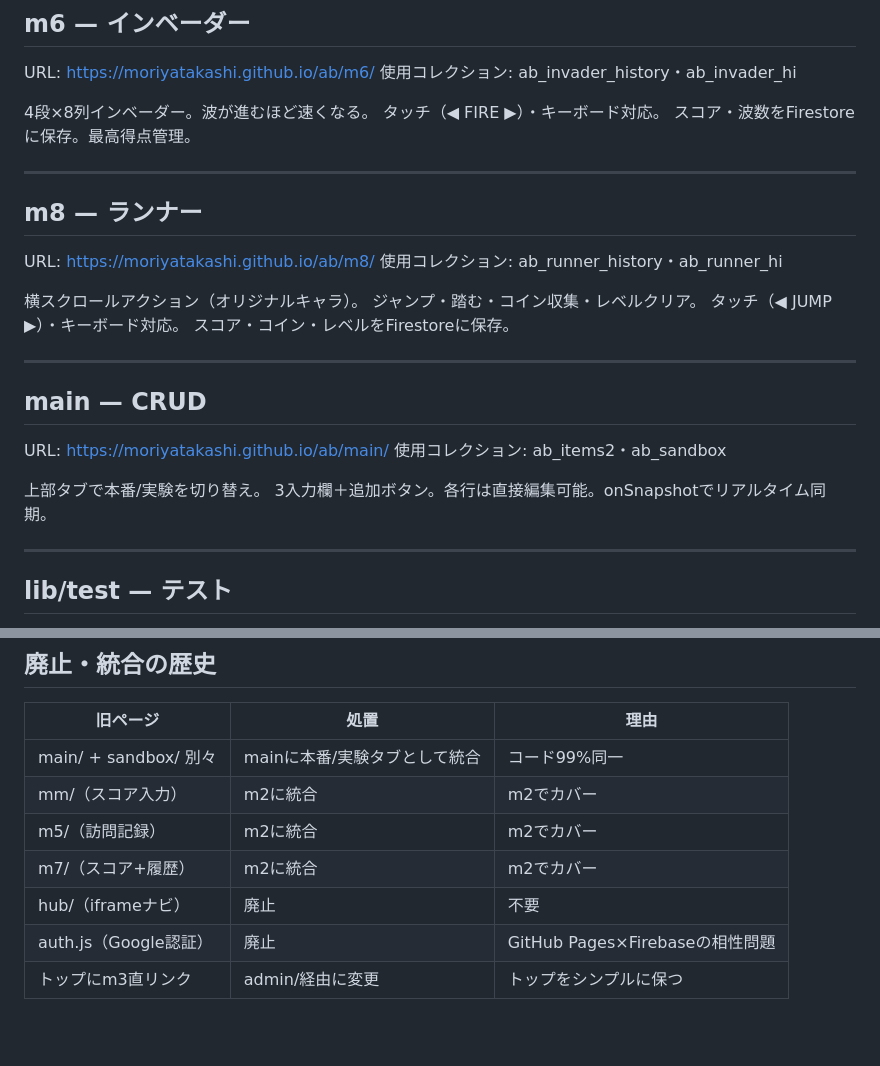
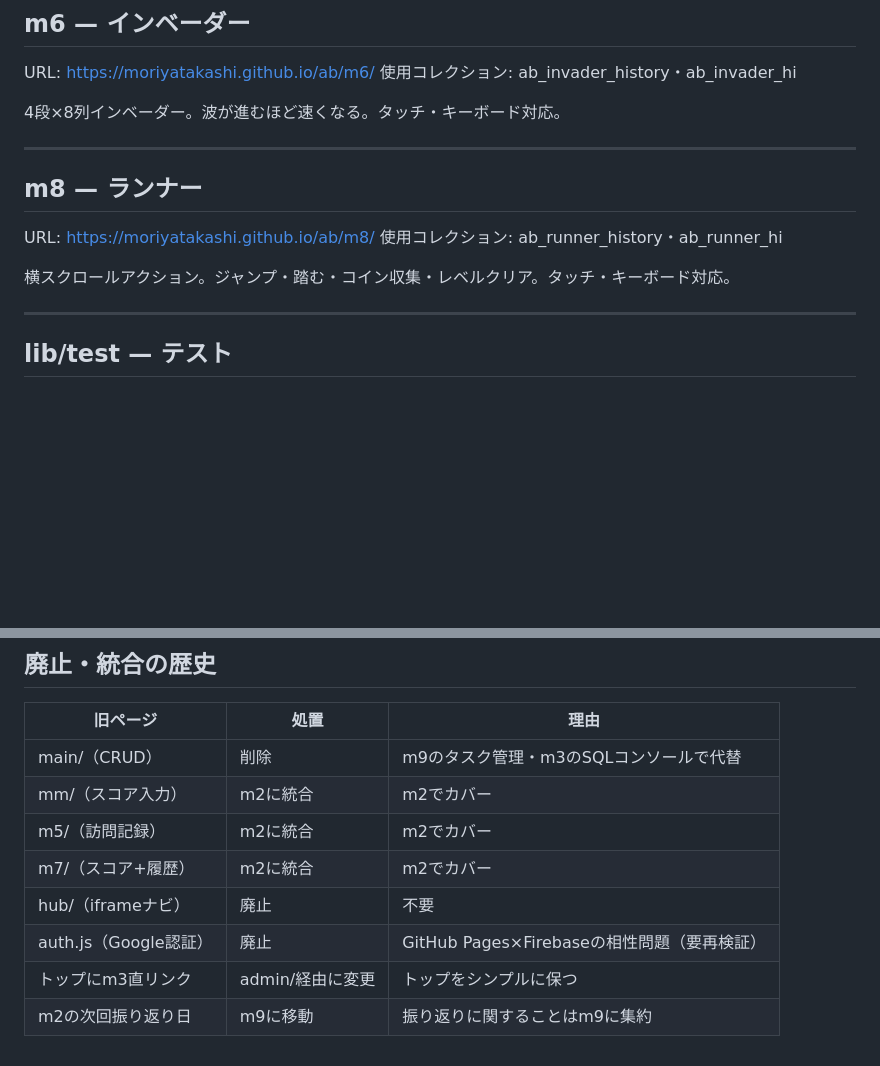
Before and after one commit to moriyatakashi/ab, a Markdown page: docs/pages.md, 2 parts joined by grey strips. Rendered like a GitHub page; blank space fills up the shorter version.

```diff
--- a/docs/pages.md
+++ b/docs/pages.md
@@ -108,9 +119,7 @@ URL: https://moriyatakashi.github.io/ab/m4/
 URL: https://moriyatakashi.github.io/ab/m6/
 使用コレクション: ab_invader_history・ab_invader_hi
 
-4段×8列インベーダー。波が進むほど速くなる。
-タッチ（◀ FIRE ▶）・キーボード対応。
-スコア・波数をFirestoreに保存。最高得点管理。
+4段×8列インベーダー。波が進むほど速くなる。タッチ・キーボード対応。
 
 ---
 
@@ -118,19 +127,7 @@ URL: https://moriyatakashi.github.io/ab/m6/
 URL: https://moriyatakashi.github.io/ab/m8/
 使用コレクション: ab_runner_history・ab_runner_hi
 
-横スクロールアクション（オリジナルキャラ）。
-ジャンプ・踏む・コイン収集・レベルクリア。
-タッチ（◀ JUMP ▶）・キーボード対応。
-スコア・コイン・レベルをFirestoreに保存。
-
----
-
-## main — CRUD
-URL: https://moriyatakashi.github.io/ab/main/
-使用コレクション: ab_items2・ab_sandbox
-
-上部タブで本番/実験を切り替え。
-3入力欄＋追加ボタン。各行は直接編集可能。onSnapshotでリアルタイム同期。
+横スクロールアクション。ジャンプ・踏む・コイン収集・レベルクリア。タッチ・キーボード対応。
 
 ---
 
@@ -153,10 +150,11 @@ URL: https://moriyatakashi.github.io/ac/
 
 | 旧ページ | 処置 | 理由 |
 |---------|------|------|
-| main/ + sandbox/ 別々 | mainに本番/実験タブとして統合 | コード99%同一 |
+| main/（CRUD） | 削除 | m9のタスク管理・m3のSQLコンソールで代替 |
 | mm/（スコア入力） | m2に統合 | m2でカバー |
 | m5/（訪問記録） | m2に統合 | m2でカバー |
 | m7/（スコア+履歴） | m2に統合 | m2でカバー |
 | hub/（iframeナビ） | 廃止 | 不要 |
-| auth.js（Google認証） | 廃止 | GitHub Pages×Firebaseの相性問題 |
+| auth.js（Google認証） | 廃止 | GitHub Pages×Firebaseの相性問題（要再検証） |
 | トップにm3直リンク | admin/経由に変更 | トップをシンプルに保つ |
+| m2の次回振り返り日 | m9に移動 | 振り返りに関することはm9に集約 |
```
Also changed, not shown: other parts of docs/pages.md (+30 -19 lines).
